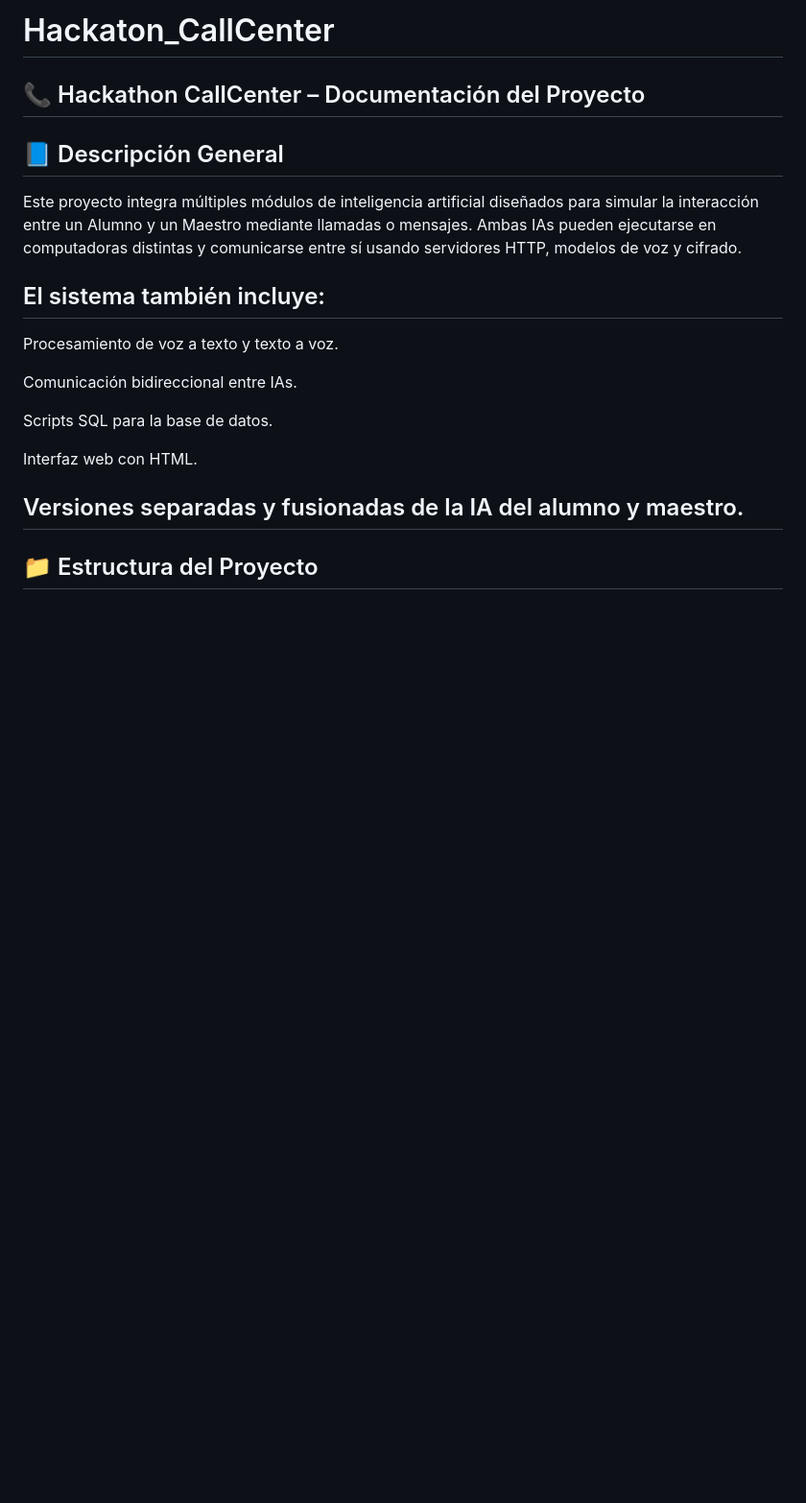
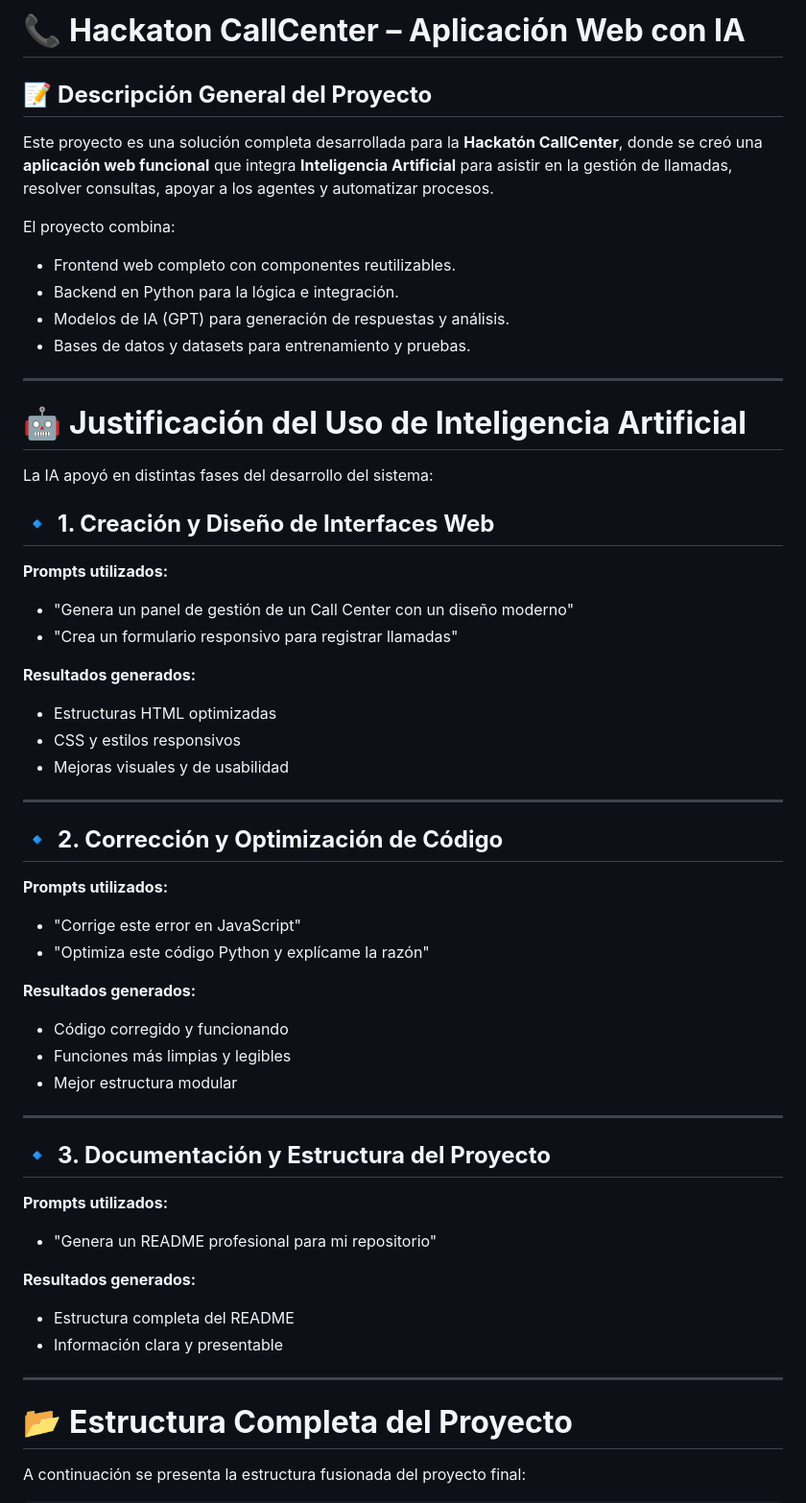
Before and after one commit to ArmandoCS23/Hackaton_CallCenter, a Markdown page: README.md, the part around the change printed below. Shown: that part at 96% size. GitHub-like rendering; blank space fills up the shorter version.

````diff
--- a/README.md
+++ b/README.md
@@ -1,22 +1,55 @@
-# Hackaton_CallCenter
+# 📞 **Hackaton CallCenter – Aplicación Web con IA**
 
-## 📞 Hackathon CallCenter – Documentación del Proyecto
-## 📘 Descripción General
+## 📝 **Descripción General del Proyecto**
+Este proyecto es una solución completa desarrollada para la **Hackatón CallCenter**, donde se creó una **aplicación web funcional** que integra **Inteligencia Artificial** para asistir en la gestión de llamadas, resolver consultas, apoyar a los agentes y automatizar procesos.
 
-Este proyecto integra múltiples módulos de inteligencia artificial diseñados para simular la interacción entre un Alumno y un Maestro mediante llamadas o mensajes.
-Ambas IAs pueden ejecutarse en computadoras distintas y comunicarse entre sí usando servidores HTTP, modelos de voz y cifrado.
+El proyecto combina:
+- Frontend web completo con componentes reutilizables.
+- Backend en Python para la lógica e integración.
+- Modelos de IA (GPT) para generación de respuestas y análisis.
+- Bases de datos y datasets para entrenamiento y pruebas.
 
-## El sistema también incluye:
+---
 
-Procesamiento de voz a texto y texto a voz.
+# 🤖 **Justificación del Uso de Inteligencia Artificial**
+La IA apoyó en distintas fases del desarrollo del sistema:
 
-Comunicación bidireccional entre IAs.
+## 🔹 **1. Creación y Diseño de Interfaces Web**
+**Prompts utilizados:**
+- "Genera un panel de gestión de un Call Center con un diseño moderno"
+- "Crea un formulario responsivo para registrar llamadas"
 
-Scripts SQL para la base de datos.
+**Resultados generados:**
+- Estructuras HTML optimizadas
+- CSS y estilos responsivos
+- Mejoras visuales y de usabilidad
 
-Interfaz web con HTML.
+---
 
-## Versiones separadas y fusionadas de la IA del alumno y maestro.
+## 🔹 **2. Corrección y Optimización de Código**
+**Prompts utilizados:**
+- "Corrige este error en JavaScript"
+- "Optimiza este código Python y explícame la razón"
 
-## 📁 Estructura del Proyecto
+**Resultados generados:**
+- Código corregido y funcionando
+- Funciones más limpias y legibles
+- Mejor estructura modular
+
+---
+
+## 🔹 **3. Documentación y Estructura del Proyecto**
+**Prompts utilizados:**
+- "Genera un README profesional para mi repositorio"
+
+**Resultados generados:**
+- Estructura completa del README
+- Información clara y presentable
+
+---
+
+# 📂 **Estructura Completa del Proyecto**
+A continuación se presenta la estructura fusionada del proyecto final:
+
+```
 Hackaton_CallCenter/
````
Also changed, not shown: other parts of README.md (+96 -98 lines).
